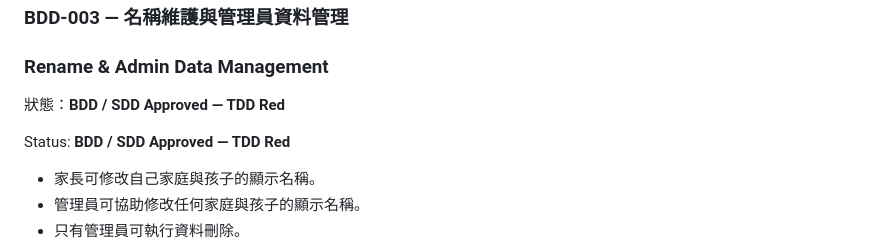
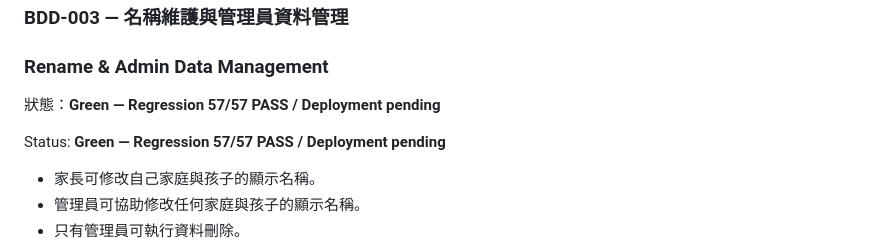
Before and after one commit to yuhsuanyhtu/QeKStudy, a Markdown page: README.md, the part around the change. Rendered like a GitHub page.

Commit message:
docs: advance BDD-003 to deployment acceptance

```diff
--- a/README.md
+++ b/README.md
@@ -147,9 +147,9 @@ Current design:
 ### BDD-003 — 名稱維護與管理員資料管理
 ### Rename & Admin Data Management
 
-狀態：**BDD / SDD Approved — TDD Red**
+狀態：**Green — Regression 57/57 PASS / Deployment pending**
 
-Status: **BDD / SDD Approved — TDD Red**
+Status: **Green — Regression 57/57 PASS / Deployment pending**
 
 - 家長可修改自己家庭與孩子的顯示名稱。
 - 管理員可協助修改任何家庭與孩子的顯示名稱。
```
